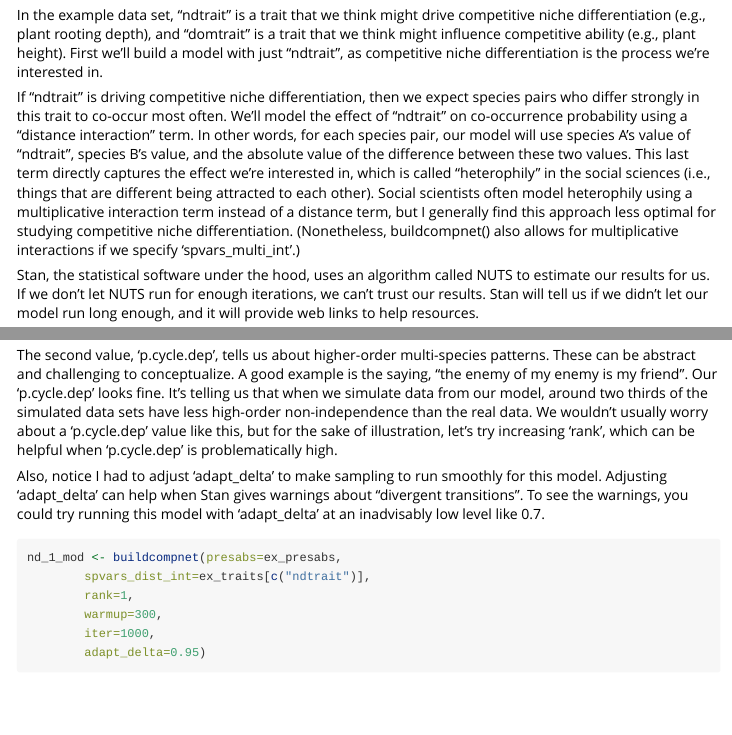
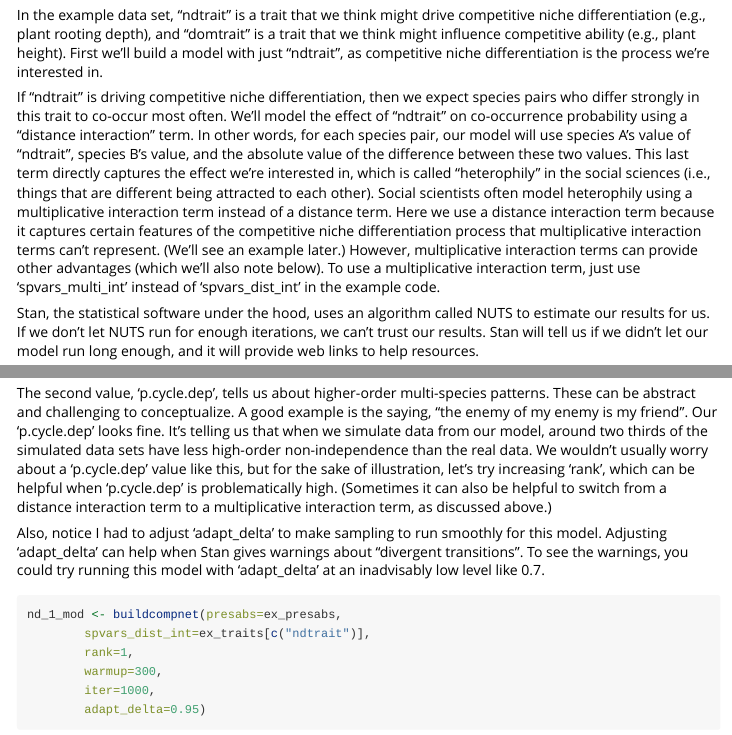
Before and after one commit to kyle-rosenblad/compnet, an R Markdown document (vignettes/compnet_workflow.Rmd): the page in a window 1100 px wide, from 1610 px down, and a second part further down, joined at a grey line. Rendered offline with R 4.5, knitr and Pandoc, with nearby package versions; some code elsewhere in the file could not run offline.

Commit message:
vignette update

```diff
--- a/vignettes/compnet_workflow.Rmd
+++ b/vignettes/compnet_workflow.Rmd
@@ -61,7 +61,7 @@ ex_traits[1:3,]
 
 In the example data set, "ndtrait" is a trait that we think might drive competitive niche differentiation (e.g., plant rooting depth), and "domtrait" is a trait that we think might influence competitive ability (e.g., plant height). First we'll build a model with just "ndtrait", as competitive niche differentiation is the process we're interested in.
 
-If "ndtrait" is driving competitive niche differentiation, then we expect species pairs who differ strongly in this trait to co-occur most often. We'll model the effect of "ndtrait" on co-occurrence probability using a "distance interaction" term. In other words, for each species pair, our model will use species A's value of "ndtrait", species B's value, and the absolute value of the difference between these two values. This last term directly captures the effect we're interested in, which is called "heterophily" in the social sciences (i.e., things that are different being attracted to each other). Social scientists often model heterophily using a multiplicative interaction term instead of a distance term, but I generally find this approach less optimal for studying competitive niche differentiation. (Nonetheless, buildcompnet() also allows for multiplicative interactions if we specify 'spvars_multi_int'.)
+If "ndtrait" is driving competitive niche differentiation, then we expect species pairs who differ strongly in this trait to co-occur most often. We'll model the effect of "ndtrait" on co-occurrence probability using a "distance interaction" term. In other words, for each species pair, our model will use species A's value of "ndtrait", species B's value, and the absolute value of the difference between these two values. This last term directly captures the effect we're interested in, which is called "heterophily" in the social sciences (i.e., things that are different being attracted to each other). Social scientists often model heterophily using a multiplicative interaction term instead of a distance term. Here we use a distance interaction term because it captures certain features of the competitive niche differentiation process that multiplicative interaction terms can't represent. (We'll see an example later.) However, multiplicative interaction terms can provide other advantages (which we'll also note below). To use a multiplicative interaction term, just use 'spvars_multi_int' instead of 'spvars_dist_int' in the example code.
 
 Stan, the statistical software under the hood, uses an algorithm called NUTS to estimate our results for us. If we don't let NUTS run for enough iterations, we can't trust our results. Stan will tell us if we didn't let our model run long enough, and it will provide web links to help resources.
 
@@ -92,7 +92,7 @@ nd_0_mod_gofstats
 
 The first 'p-value', 'p.sd.rowmeans', tells us about patterns driven by the fact that all species pairs including a given species share features in common. Our 'p.sd.rowmeans' is low, which means when we simulate data from the model we've built ('gofstats' did this in the background), most of the simulated data have at least as much of this kind of non-independence as the real data. That's good; it means our model is accounting for this form of non-independence among species pairs. Anything that's not super-high (around maybe 0.9ish or more) is fine.
 
-The second value, 'p.cycle.dep', tells us about higher-order multi-species patterns. These can be abstract and challenging to conceptualize. A good example is the saying, "the enemy of my enemy is my friend". Our 'p.cycle.dep' looks fine. It's telling us that when we simulate data from our model, around two thirds of the simulated data sets have less high-order non-independence than the real data. We wouldn't usually worry about a 'p.cycle.dep' value like this, but for the sake of illustration, let's try increasing 'rank', which can be helpful when 'p.cycle.dep' is problematically high.
+The second value, 'p.cycle.dep', tells us about higher-order multi-species patterns. These can be abstract and challenging to conceptualize. A good example is the saying, "the enemy of my enemy is my friend". Our 'p.cycle.dep' looks fine. It's telling us that when we simulate data from our model, around two thirds of the simulated data sets have less high-order non-independence than the real data. We wouldn't usually worry about a 'p.cycle.dep' value like this, but for the sake of illustration, let's try increasing 'rank', which can be helpful when 'p.cycle.dep' is problematically high. (Sometimes it can also be helpful to switch from a distance interaction term to a multiplicative interaction term, as discussed above.)
 
 Also, notice I had to adjust 'adapt_delta' to make sampling to run smoothly for this model. Adjusting 'adapt_delta' can help when Stan gives warnings about "divergent transitions". To see the warnings, you could try running this model with 'adapt_delta' at an inadvisably low level like 0.7.
 
```
